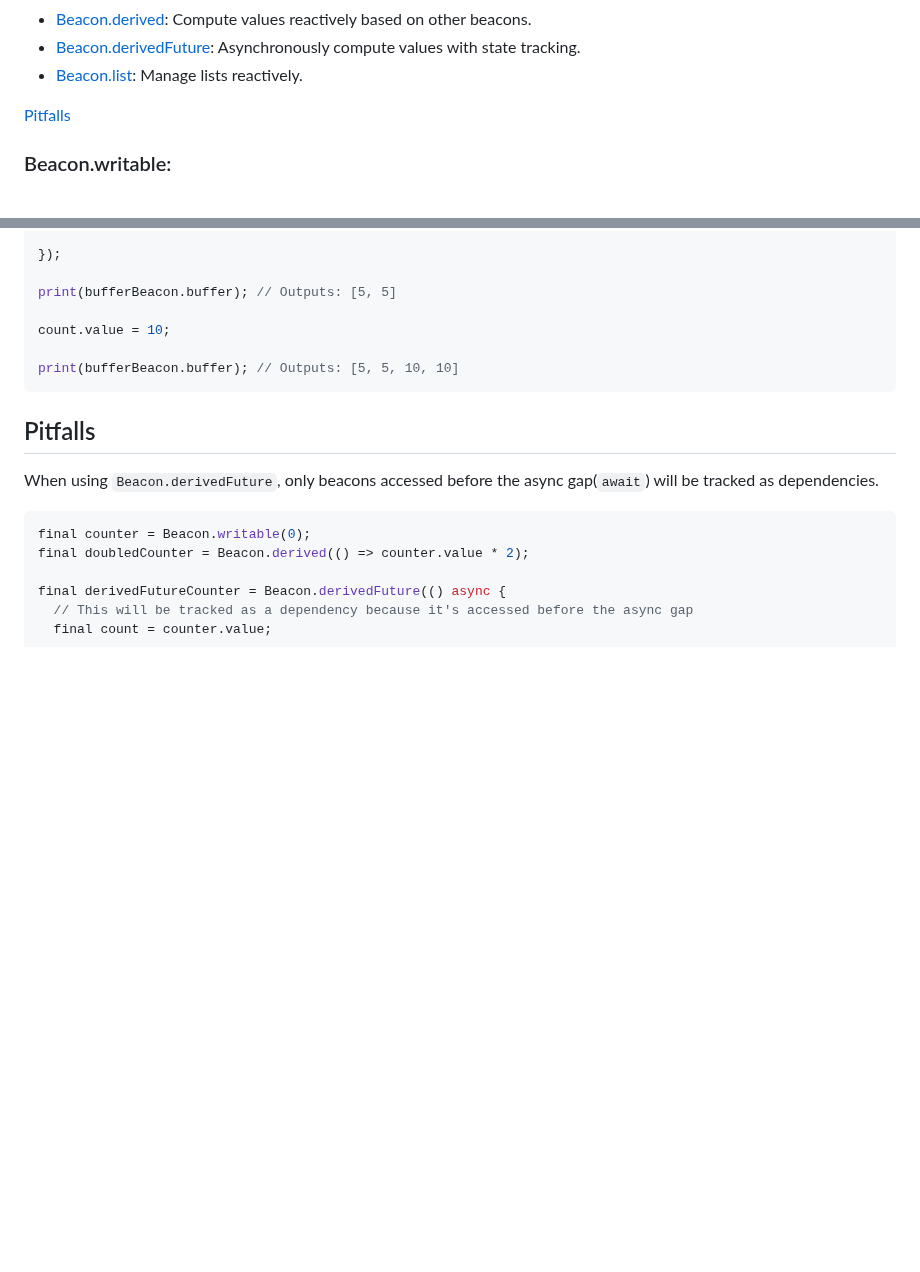
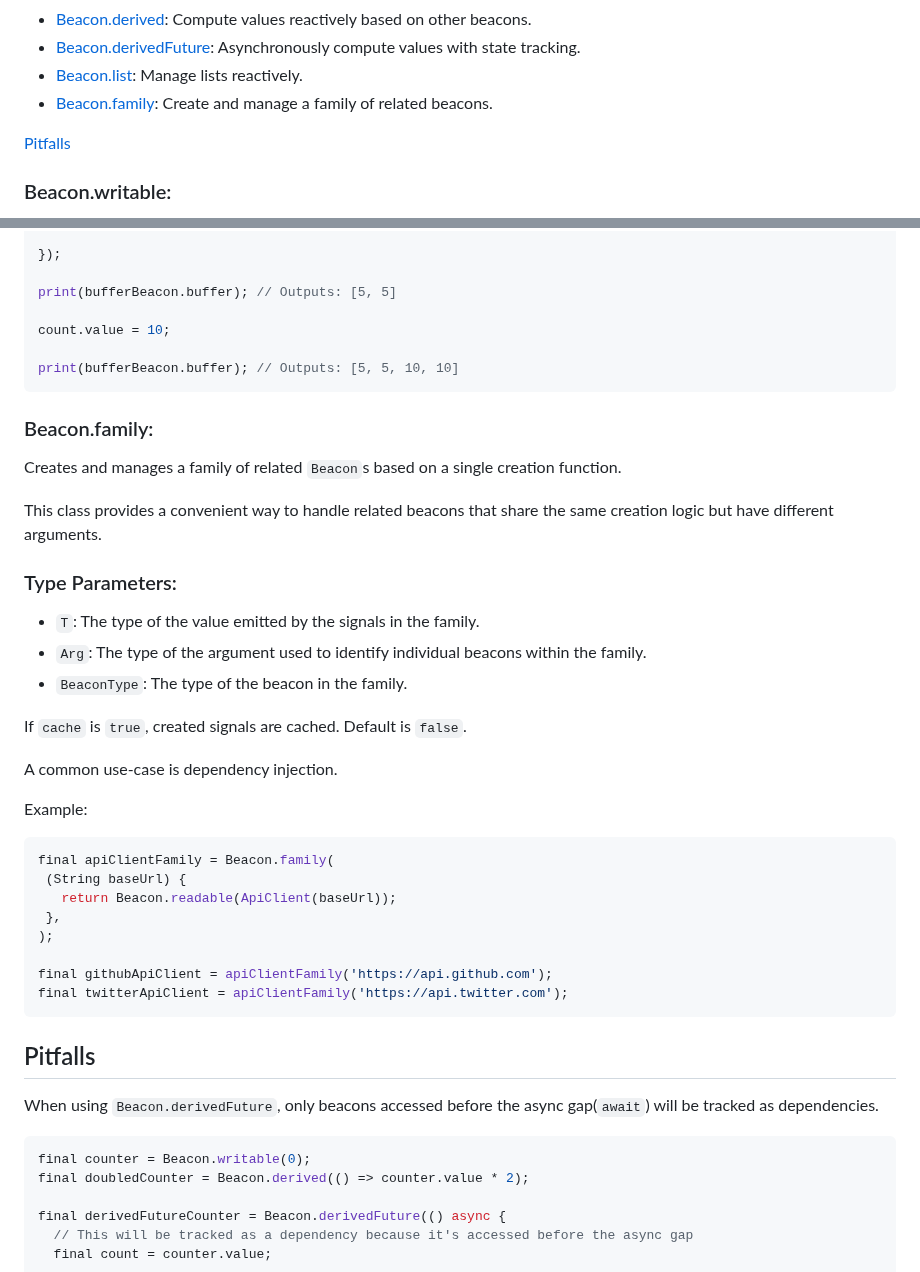
Before and after one commit to jinyus/dart_beacon, a Markdown page: Readme.md, 2 parts joined by grey strips. Rendered like a GitHub page; blank space fills up the shorter version.

````diff
--- a/Readme.md
+++ b/Readme.md
@@ -102,6 +102,7 @@ class FutureCounter extends StatelessWidget {
 -   [Beacon.derived](#beaconderived): Compute values reactively based on other beacons.
 -   [Beacon.derivedFuture](#beaconderivedfuture): Asynchronously compute values with state tracking.
 -   [Beacon.list](#beaconlist): Manage lists reactively.
+-   [Beacon.family](#beaconfamily): Create and manage a family of related beacons.
 
 [Pitfalls](#pitfalls)
 
@@ -492,6 +493,36 @@ count.value = 10;
 print(bufferBeacon.buffer); // Outputs: [5, 5, 10, 10]
 ```
 
+### Beacon.family:
+
+Creates and manages a family of related `Beacon`s based on a single creation function.
+
+This class provides a convenient way to handle related
+beacons that share the same creation logic but have different arguments.
+
+### Type Parameters:
+
+-   `T`: The type of the value emitted by the signals in the family.
+-   `Arg`: The type of the argument used to identify individual beacons within the family.
+-   `BeaconType`: The type of the beacon in the family.
+
+If `cache` is `true`, created signals are cached. Default is `false`.
+
+A common use-case is dependency injection.
+
+Example:
+
+```dart
+final apiClientFamily = Beacon.family(
+ (String baseUrl) {
+   return Beacon.readable(ApiClient(baseUrl));
+ },
+);
+
+final githubApiClient = apiClientFamily('https://api.github.com');
+final twitterApiClient = apiClientFamily('https://api.twitter.com');
+```
+
 ## Pitfalls
 
 When using `Beacon.derivedFuture`, only beacons accessed before the async gap(`await`) will be tracked as dependencies.
````
Also changed, not shown: state_beacon/README.md (+31 -0 lines).
